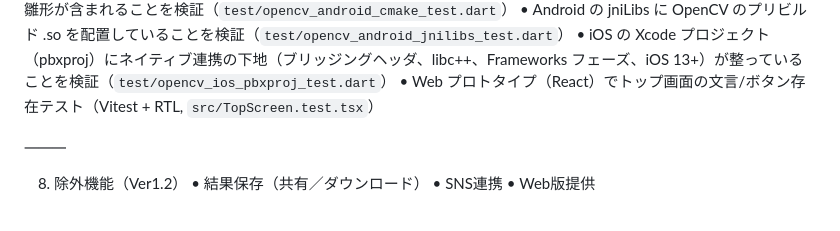
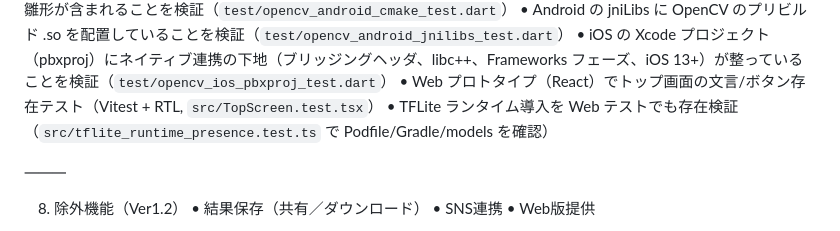
Before and after one commit to mina-ima/diffapp, a Markdown page: prompt_spec.md, the part around the change. GitHub-like rendering.

Commit message:
仕様書/ToDo更新: TFLite導入を完了扱いにし、Web側の存在検証テスト追記

```diff
--- a/prompt_spec.md
+++ b/prompt_spec.md
@@ -160,6 +160,7 @@ UI/UXテスト
 • Android の jniLibs に OpenCV のプリビルド .so を配置していることを検証（`test/opencv_android_jnilibs_test.dart`）
 • iOS の Xcode プロジェクト（pbxproj）にネイティブ連携の下地（ブリッジングヘッダ、libc++、Frameworks フェーズ、iOS 13+）が整っていることを検証（`test/opencv_ios_pbxproj_test.dart`）
 • Web プロトタイプ（React）でトップ画面の文言/ボタン存在テスト（Vitest + RTL, `src/TopScreen.test.tsx`）
+• TFLite ランタイム導入を Web テストでも存在検証（`src/tflite_runtime_presence.test.ts` で Podfile/Gradle/models を確認）
 
 ⸻
 
```
Also changed, not shown: todo.md (+1 -1 lines).
